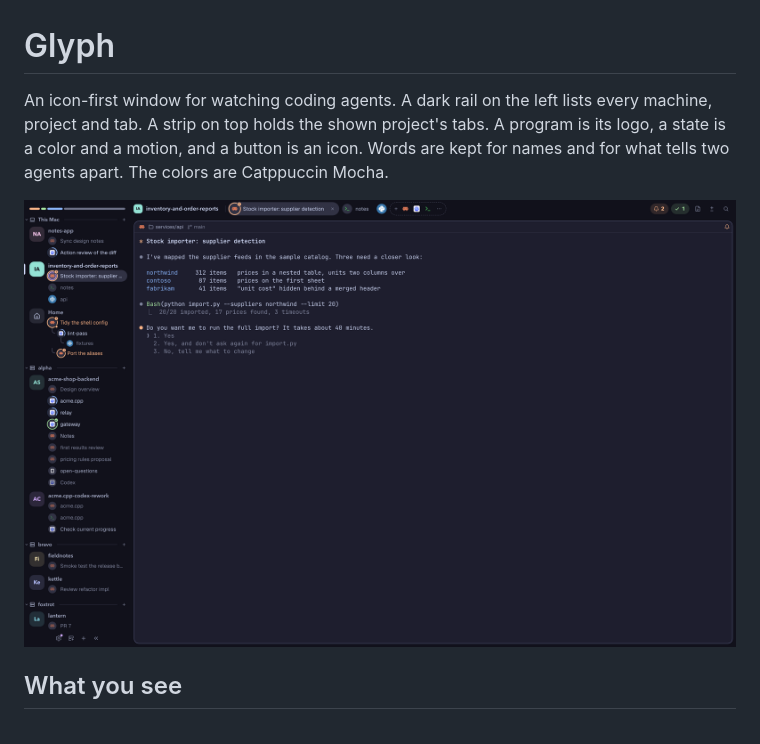
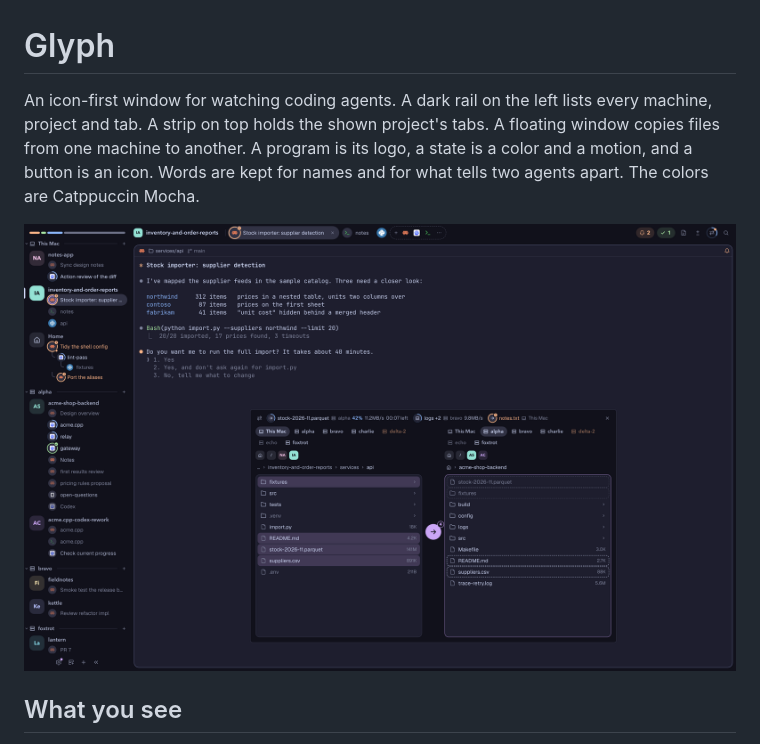
Before and after one commit to vcth4nh/herdr-layouts, a Markdown page: glyph/RECIPE.md, the part around the change. Rendered like a GitHub page; pictures changed too: glyph/preview.png.

```diff
--- a/glyph/RECIPE.md
+++ b/glyph/RECIPE.md
@@ -1,6 +1,6 @@
 # Glyph
 
-An icon-first window for watching coding agents. A dark rail on the left lists every machine, project and tab. A strip on top holds the shown project's tabs. A program is its logo, a state is a color and a motion, and a button is an icon. Words are kept for names and for what tells two agents apart. The colors are Catppuccin Mocha.
+An icon-first window for watching coding agents. A dark rail on the left lists every machine, project and tab. A strip on top holds the shown project's tabs. A floating window copies files from one machine to another. A program is its logo, a state is a color and a motion, and a button is an icon. Words are kept for names and for what tells two agents apart. The colors are Catppuccin Mocha.
 
 ![Glyph](preview.png)
 
```
Also changed, not shown: dev/glyph/CONTRIBUTING.md (+2 -1 lines), 2 other files.
